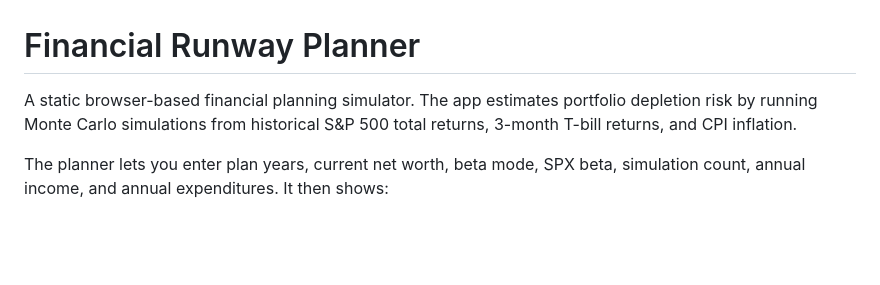
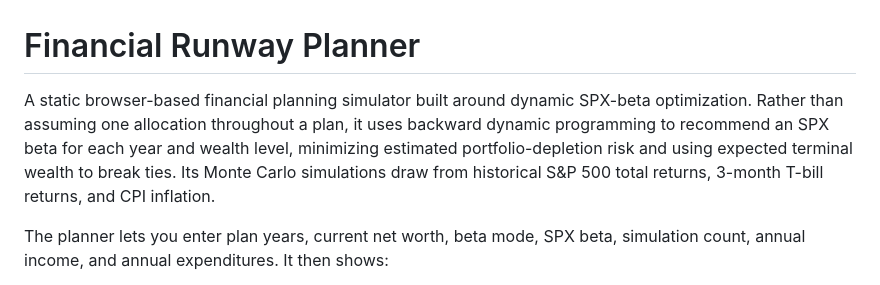
Before and after one commit to hmku/planner, a Markdown page: README.md, the part around the change. GitHub-like rendering; blank space fills up the shorter version.

Commit message:
Document dynamic SPX beta optimization

```diff
--- a/README.md
+++ b/README.md
@@ -1,6 +1,6 @@
 # Financial Runway Planner
 
-A static browser-based financial planning simulator. The app estimates portfolio depletion risk by running Monte Carlo simulations from historical S&P 500 total returns, 3-month T-bill returns, and CPI inflation.
+A static browser-based financial planning simulator built around dynamic SPX-beta optimization. Rather than assuming one allocation throughout a plan, it uses backward dynamic programming to recommend an SPX beta for each year and wealth level, minimizing estimated portfolio-depletion risk and using expected terminal wealth to break ties. Its Monte Carlo simulations draw from historical S&P 500 total returns, 3-month T-bill returns, and CPI inflation.
 
 The planner lets you enter plan years, current net worth, beta mode, SPX beta, simulation count, annual income, and annual expenditures. It then shows:
 
```
